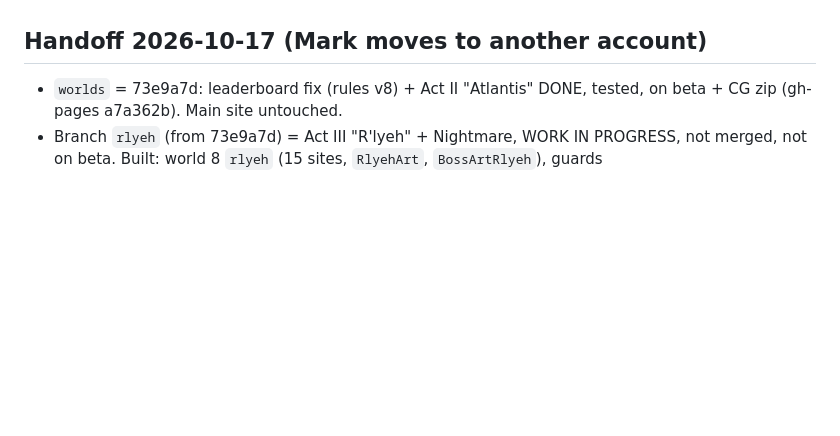
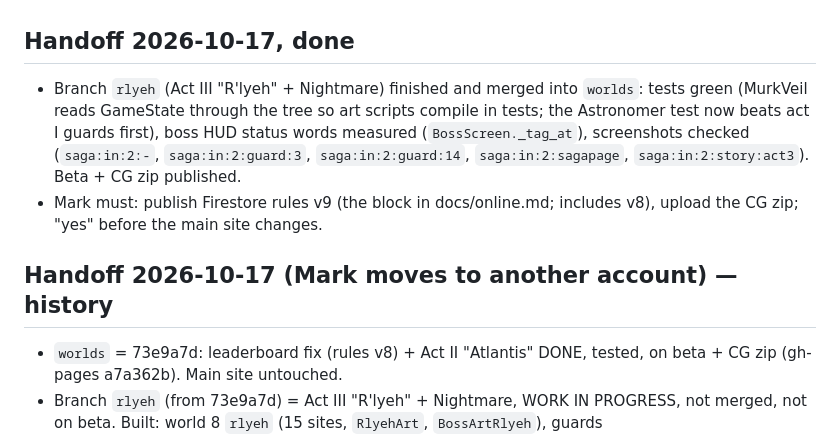
Before and after one commit to gonempxr/colarlight, a Markdown page: HANDOFF.md, the part around the change. GitHub-like rendering; blank space fills up the shorter version.

```diff
--- a/HANDOFF.md
+++ b/HANDOFF.md
@@ -123,7 +123,17 @@ Chromium and Playwright are usually preinstalled in Claude Code on the web.
   - the sunset can happen behind the boat.
 - **Sound** has never been checked by ear.
 
-## Handoff 2026-10-17 (Mark moves to another account)
+## Handoff 2026-10-17, done
+- Branch `rlyeh` (Act III "R'lyeh" + Nightmare) finished and merged into
+  `worlds`: tests green (MurkVeil reads GameState through the tree so art
+  scripts compile in tests; the Astronomer test now beats act I guards
+  first), boss HUD status words measured (`BossScreen._tag_at`), screenshots
+  checked (`saga:in:2:-`, `saga:in:2:guard:3`, `saga:in:2:guard:14`,
+  `saga:in:2:sagapage`, `saga:in:2:story:act3`). Beta + CG zip published.
+- Mark must: publish Firestore rules v9 (the block in docs/online.md;
+  includes v8), upload the CG zip; "yes" before the main site changes.
+
+## Handoff 2026-10-17 (Mark moves to another account) — history
 - `worlds` = 73e9a7d: leaderboard fix (rules v8) + Act II "Atlantis" DONE,
   tested, on beta + CG zip (gh-pages a7a362b). Main site untouched.
 - Branch `rlyeh` (from 73e9a7d) = Act III "R'lyeh" + Nightmare, WORK IN
```
Also changed, not shown: CLAUDE.md (+5 -1 lines), docs/league-saga.md (+10 -0 lines).
